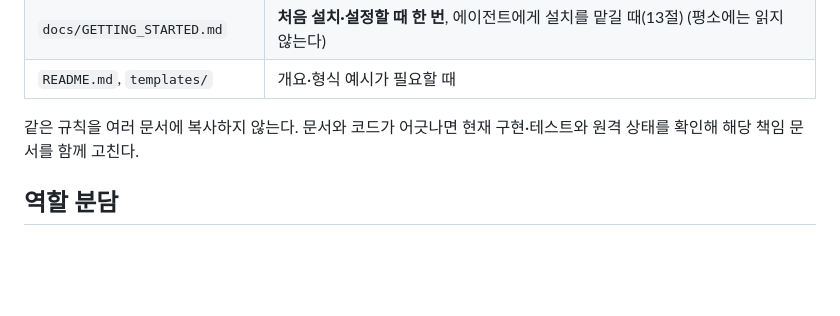
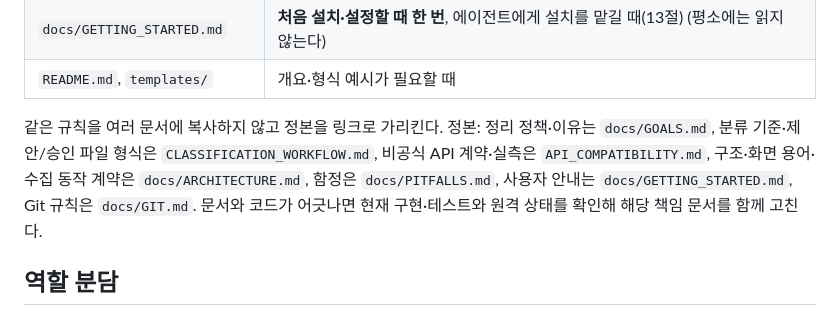
Before and after one commit to yimsemin/chatgpt-conversation-maintenance, a Markdown page: AGENTS.md, the part around the change. Drawn GitHub-style; blank space fills up the shorter version.

Commit message:
docs: name the source-of-truth document for each kind of rule in AGENTS

```diff
--- a/AGENTS.md
+++ b/AGENTS.md
@@ -35,7 +35,7 @@
 | `docs/GETTING_STARTED.md` | **처음 설치·설정할 때 한 번**, 에이전트에게 설치를 맡길 때(13절) (평소에는 읽지 않는다) |
 | `README.md`, `templates/` | 개요·형식 예시가 필요할 때 |
 
-같은 규칙을 여러 문서에 복사하지 않는다. 문서와 코드가 어긋나면 현재 구현·테스트와 원격 상태를 확인해 해당 책임 문서를 함께 고친다.
+같은 규칙을 여러 문서에 복사하지 않고 정본을 링크로 가리킨다. 정본: 정리 정책·이유는 `docs/GOALS.md`, 분류 기준·제안/승인 파일 형식은 `CLASSIFICATION_WORKFLOW.md`, 비공식 API 계약·실측은 `API_COMPATIBILITY.md`, 구조·화면 용어·수집 동작 계약은 `docs/ARCHITECTURE.md`, 함정은 `docs/PITFALLS.md`, 사용자 안내는 `docs/GETTING_STARTED.md`, Git 규칙은 `docs/GIT.md`. 문서와 코드가 어긋나면 현재 구현·테스트와 원격 상태를 확인해 해당 책임 문서를 함께 고친다.
 
 ## 역할 분담
 
```
